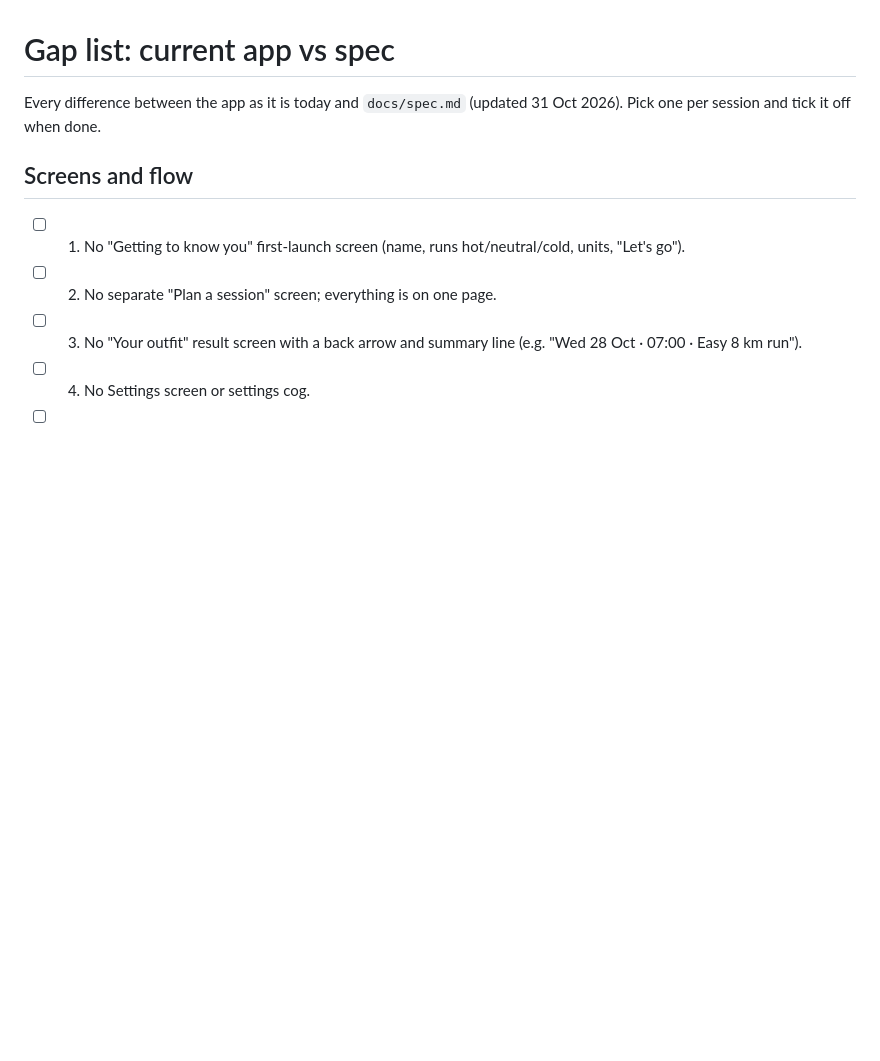
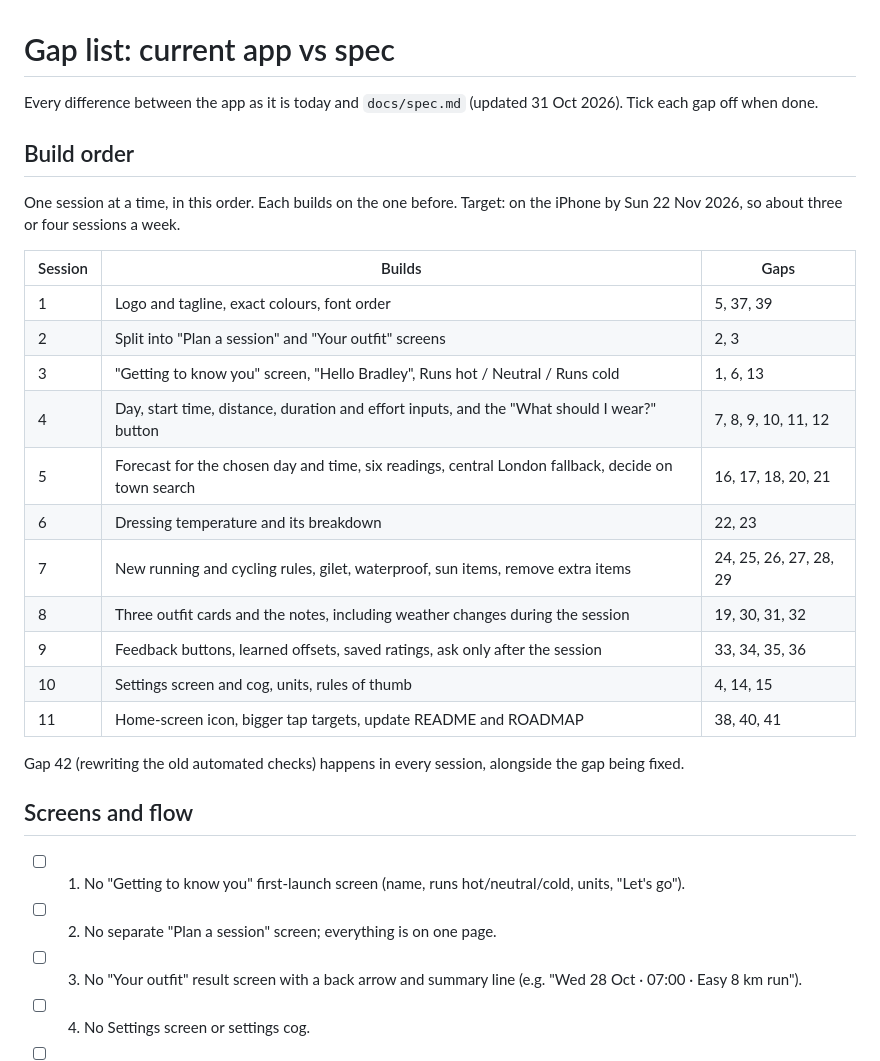
Before and after one commit to BJG-code/what-to-wear, a Markdown page: docs/gaps.md, the part around the change. Rendered like a GitHub page; blank space fills up the shorter version.

Commit message:
Add a session-by-session build order to the gap list
Co-Authored-By: Claude Opus 5.5 <noreply@anthropic.com>
Claude-Session: https://claude.ai/code/session_01X2JMzaWjWjdggr3akM35Tg

```diff
--- a/docs/gaps.md
+++ b/docs/gaps.md
@@ -1,6 +1,26 @@
 # Gap list: current app vs spec
 
-Every difference between the app as it is today and `docs/spec.md` (updated 31 Oct 2026). Pick one per session and tick it off when done.
+Every difference between the app as it is today and `docs/spec.md` (updated 31 Oct 2026). Tick each gap off when done.
+
+## Build order
+
+One session at a time, in this order. Each builds on the one before. Target: on the iPhone by Sun 22 Nov 2026, so about three or four sessions a week.
+
+| Session | Builds | Gaps |
+| --- | --- | --- |
+| 1 | Logo and tagline, exact colours, font order | 5, 37, 39 |
+| 2 | Split into "Plan a session" and "Your outfit" screens | 2, 3 |
+| 3 | "Getting to know you" screen, "Hello Bradley", Runs hot / Neutral / Runs cold | 1, 6, 13 |
+| 4 | Day, start time, distance, duration and effort inputs, and the "What should I wear?" button | 7, 8, 9, 10, 11, 12 |
+| 5 | Forecast for the chosen day and time, six readings, central London fallback, decide on town search | 16, 17, 18, 20, 21 |
+| 6 | Dressing temperature and its breakdown | 22, 23 |
+| 7 | New running and cycling rules, gilet, waterproof, sun items, remove extra items | 24, 25, 26, 27, 28, 29 |
+| 8 | Three outfit cards and the notes, including weather changes during the session | 19, 30, 31, 32 |
+| 9 | Feedback buttons, learned offsets, saved ratings, ask only after the session | 33, 34, 35, 36 |
+| 10 | Settings screen and cog, units, rules of thumb | 4, 14, 15 |
+| 11 | Home-screen icon, bigger tap targets, update README and ROADMAP | 38, 40, 41 |
+
+Gap 42 (rewriting the old automated checks) happens in every session, alongside the gap being fixed.
 
 ## Screens and flow
 
```
Also changed, not shown: CLAUDE.md (+1 -1 lines).
